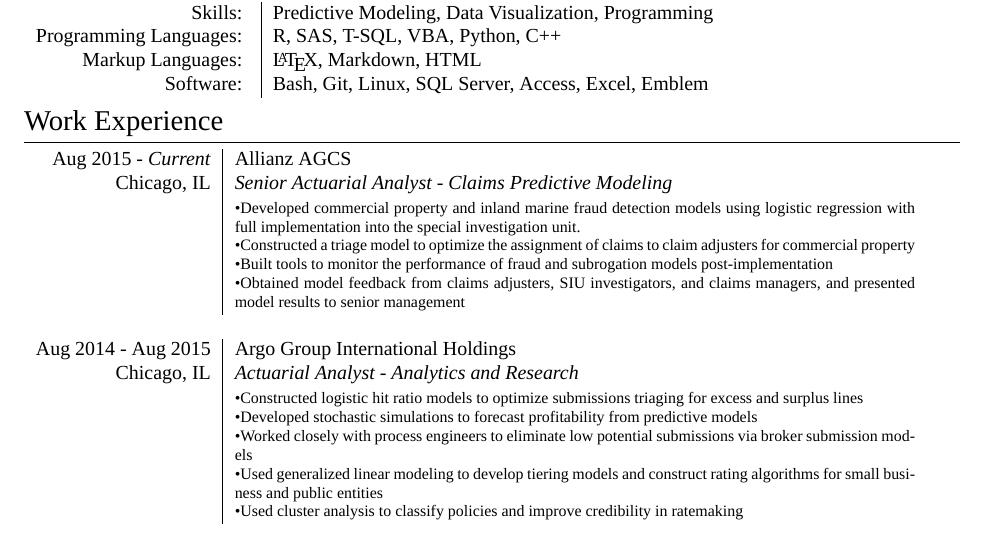
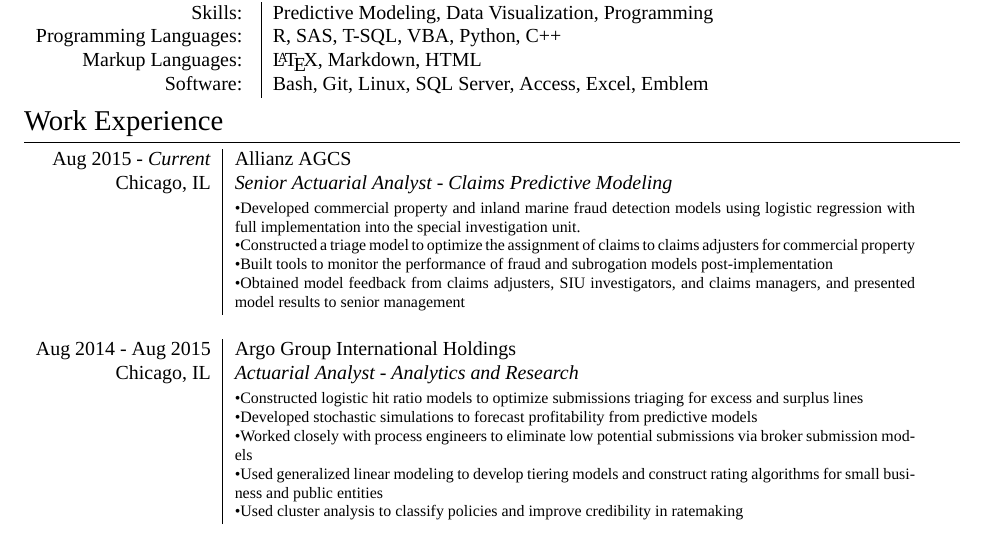
Before and after one commit to genedan/cv, a LaTeX document (gdan.tex): part of the page, cut so that both start at the same text. Compiled offline with XeLaTeX; a missing font is replaced by an installed copy or a similar font.

Commit message:
changed claim adjusters to claims adjusters

```diff
--- a/gdan.tex
+++ b/gdan.tex
@@ -88,7 +88,7 @@
 \textsc{Chicago, IL} & \emph{Senior Actuarial Analyst - Claims Predictive Modeling}\\
 & \footnotesize{\textbullet Developed commercial property and inland marine fraud detection models using logistic regression with full
 implementation into the special investigation unit. \newline
-\textbullet Constructed a triage model to optimize the assignment of claims to claim adjusters for commercial property \newline
+\textbullet Constructed a triage model to optimize the assignment of claims to claims adjusters for commercial property \newline
 \textbullet Built tools to monitor the performance of fraud and subrogation models post-implementation \newline
 \textbullet Obtained model feedback from claims adjusters, SIU investigators, and claims managers, and presented model results to senior management}\\
 \multicolumn{2}{c}{} \\
```
Also changed, not shown: gdan.pdf.
